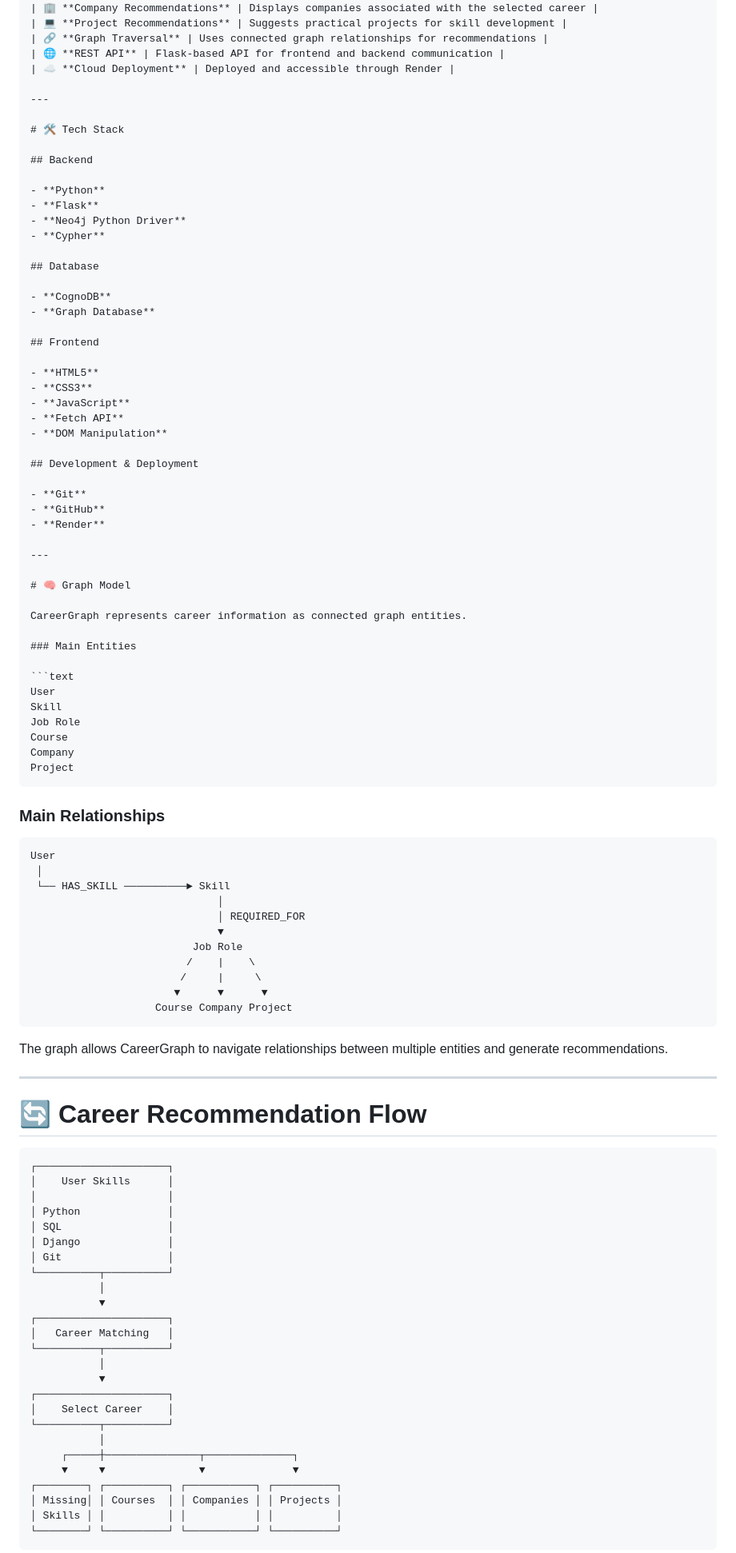
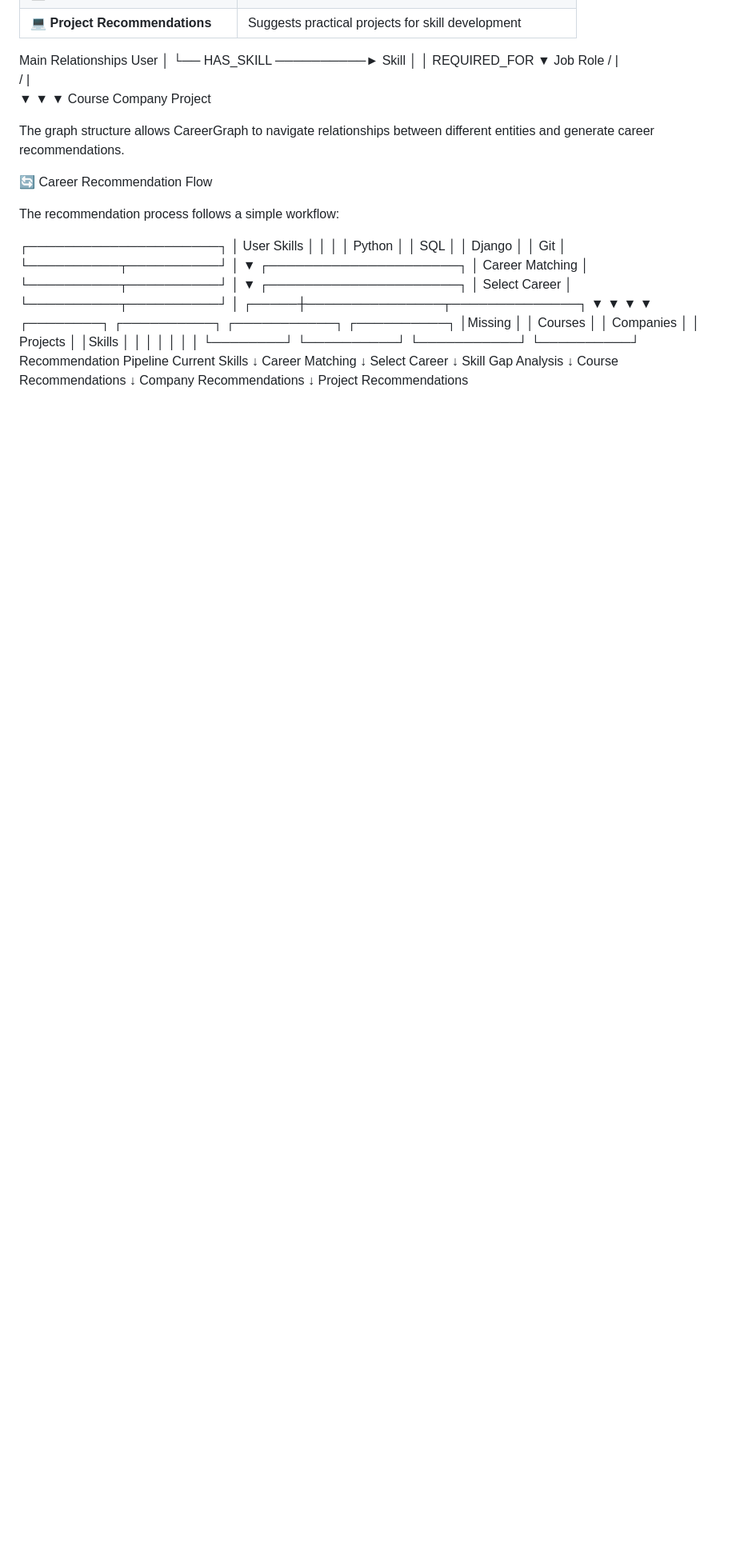
Before and after one commit to shannu1653/careergraph_task, a Markdown page: README.md, the part around one of its changes. Shown at 80% size. Drawn GitHub-style; blank space fills up the shorter version.

`````diff
--- a/README.md
+++ b/README.md
@@ -67,82 +93,27 @@ The application uses **CognoDB as a graph database** to represent and traverse r
 | 📚 **Course Recommendations** | Recommends courses related to missing skills |
 | 🏢 **Company Recommendations** | Displays companies associated with the selected career |
 | 💻 **Project Recommendations** | Suggests practical projects for skill development |
-| 🔗 **Graph Traversal** | Uses connected graph relationships for recommendations |
-| 🌐 **REST API** | Flask-based API for frontend and backend communication |
-| ☁️ **Cloud Deployment** | Deployed and accessible through Render |
-
----
-
-# 🛠️ Tech Stack
-
-## Backend
-
-- **Python**
-- **Flask**
-- **Neo4j Python Driver**
-- **Cypher**
-
-## Database
-
-- **CognoDB**
-- **Graph Database**
-
-## Frontend
-
-- **HTML5**
-- **CSS3**
-- **JavaScript**
-- **Fetch API**
-- **DOM Manipulation**
-
-## Development & Deployment
-
-- **Git**
-- **GitHub**
-- **Render**
-
----
-
-# 🧠 Graph Model
-
-CareerGraph represents career information as connected graph entities.
-
-### Main Entities
-
-```text
-User
-Skill
-Job Role
-Course
-Company
-Project
-````
-
-### Main Relationships
-
-```text
+Main Relationships
 User
  │
  └── HAS_SKILL ──────────► Skill
-                              │
-                              │ REQUIRED_FOR
-                              ▼
-                          Job Role
-                         /    |    \
-                        /     |     \
-                       ▼      ▼      ▼
-                    Course Company Project
-```
+                            │
+                            │ REQUIRED_FOR
+                            ▼
+                         Job Role
+                        /    |    \
+                       /     |     \
+                      ▼      ▼      ▼
+                   Course  Company  Project
 
-The graph allows CareerGraph to navigate relationships between multiple entities and generate recommendations.
+The graph structure allows CareerGraph to navigate relationships between different entities and generate career recommendations.
 
----
+🔄 Career Recommendation Flow
 
-# 🔄 Career Recommendation Flow
+The recommendation process follows a simple workflow:
 
-```text
 ┌─────────────────────┐
-│    User Skills      │
+│     User Skills     │
 │                     │
 │ Python              │
 │ SQL                 │
@@ -163,8 +134,21 @@ The graph allows CareerGraph to navigate relationships between multiple entities
      ┌─────┼───────────────┬──────────────┐
      ▼     ▼               ▼              ▼
 ┌────────┐ ┌──────────┐ ┌───────────┐ ┌──────────┐
-│ Missing│ │ Courses  │ │ Companies │ │ Projects │
-│ Skills │ │          │ │           │ │          │
+│Missing │ │ Courses  │ │ Companies │ │ Projects │
+│Skills  │ │          │ │           │ │          │
 └────────┘ └──────────┘ └───────────┘ └──────────┘
-```
+Recommendation Pipeline
+Current Skills
+      ↓
+Career Matching
+      ↓
+Select Career
+      ↓
+Skill Gap Analysis
+      ↓
+Course Recommendations
+      ↓
+Company Recommendations
+      ↓
+Project Recommendations
 
`````
Also changed, not shown: other parts of README.md (+230 -272 lines).
